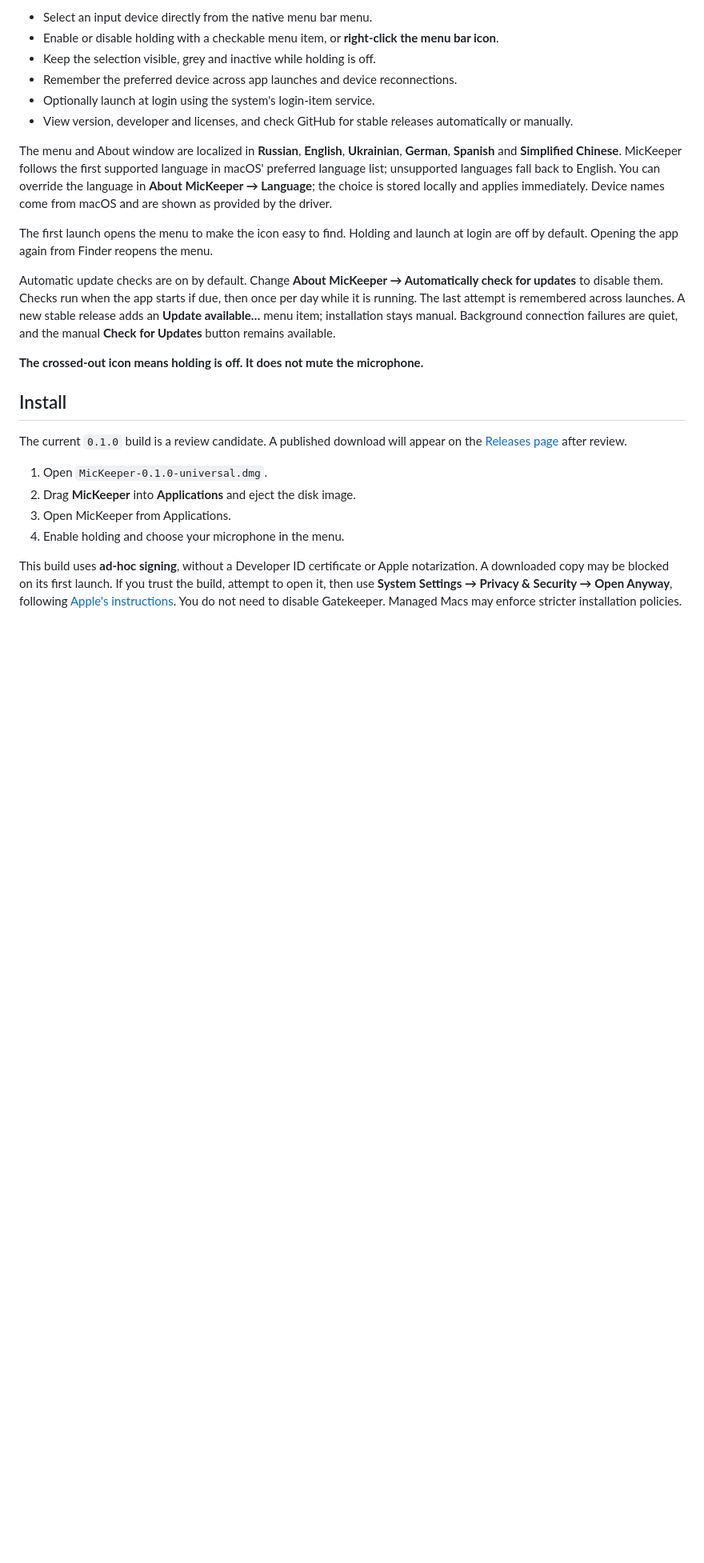
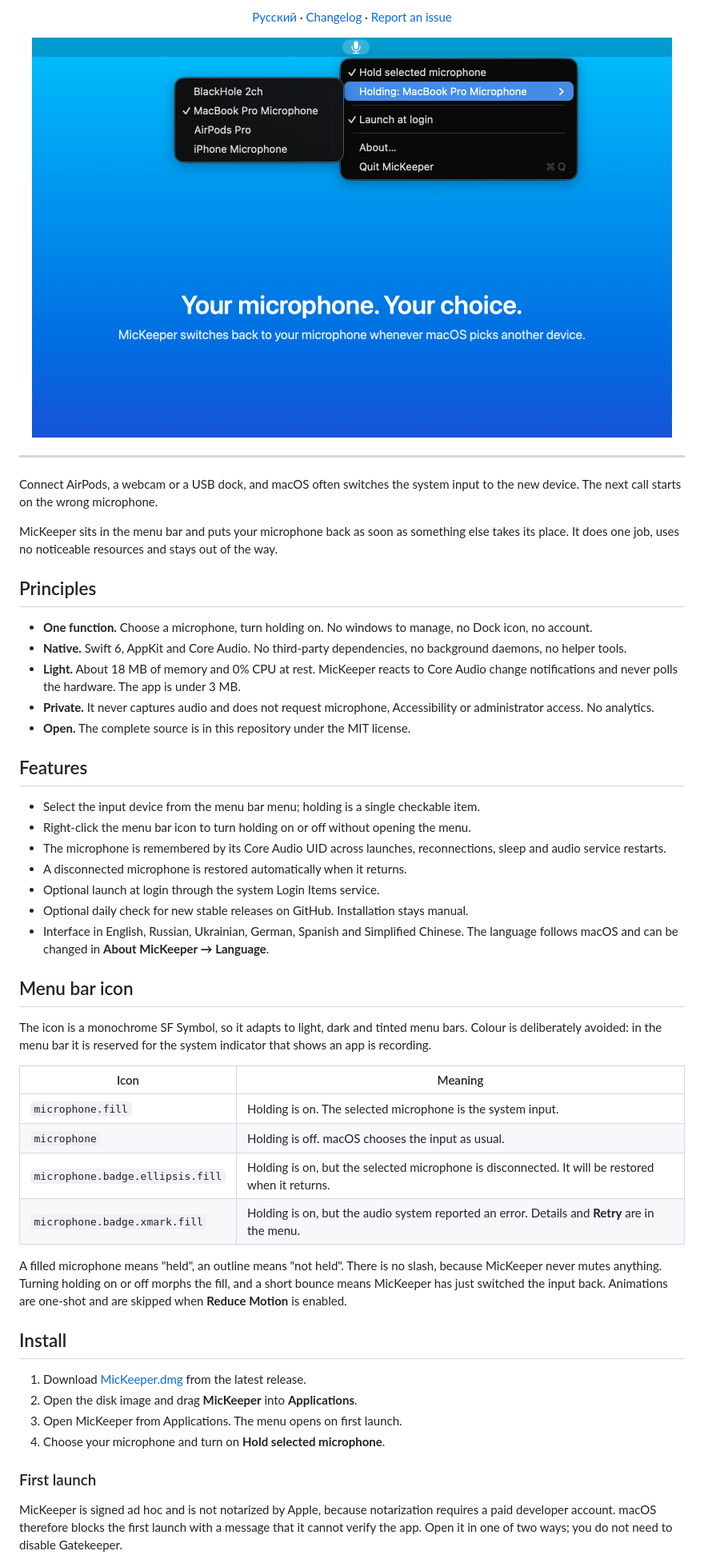
Before and after one commit to Roman-tex/MicKeeper, a Markdown page: README.md, the part around one of its changes. Shown at 80% size. Drawn GitHub-style; pictures changed too: docs/images/screenshot-en.png (added); blank space fills up the shorter version.

```diff
--- a/README.md
+++ b/README.md
@@ -14,27 +24,53 @@ Built with **Swift 6**, **SwiftUI**, **AppKit** and **Core Audio**. Targets **ma
 
-- Select an input device directly from the native menu bar menu.
-- Enable or disable holding with a checkable menu item, or **right-click the menu bar icon**.
-- Keep the selection visible, grey and inactive while holding is off.
-- Remember the preferred device across app launches and device reconnections.
-- Optionally launch at login using the system's login-item service.
-- View version, developer and licenses, and check GitHub for stable releases automatically or manually.
+<p align="center"><a href="README.ru.md">Русский</a> · <a href="CHANGELOG.md">Changelog</a> · <a href="https://github.com/Roman-tex/MicKeeper/issues">Report an issue</a></p>
 
-The menu and About window are localized in **Russian**, **English**, **Ukrainian**, **German**, **Spanish** and **Simplified Chinese**. MicKeeper follows the first supported language in macOS' preferred language list; unsupported languages fall back to English. You can override the language in **About MicKeeper → Language**; the choice is stored locally and applies immediately. Device names come from macOS and are shown as provided by the driver.
+<p align="center"><img src="docs/images/screenshot-en.png" width="800" alt="MicKeeper menu with the list of microphones"></p>
 
-The first launch opens the menu to make the icon easy to find. Holding and launch at login are off by default. Opening the app again from Finder reopens the menu.
+---
 
-Automatic update checks are on by default. Change **About MicKeeper → Automatically check for updates** to disable them. Checks run when the app starts if due, then once per day while it is running. The last attempt is remembered across launches. A new stable release adds an **Update available…** menu item; installation stays manual. Background connection failures are quiet, and the manual **Check for Updates** button remains available.
+Connect AirPods, a webcam or a USB dock, and macOS often switches the system input to the new device. The next call starts on the wrong microphone.
 
-**The crossed-out icon means holding is off. It does not mute the microphone.**
+MicKeeper sits in the menu bar and puts your microphone back as soon as something else takes its place. It does one job, uses no noticeable resources and stays out of the way.
+
+## Principles
+
+- **One function.** Choose a microphone, turn holding on. No windows to manage, no Dock icon, no account.
+- **Native.** Swift 6, AppKit and Core Audio. No third-party dependencies, no background daemons, no helper tools.
+- **Light.** About 18 MB of memory and 0% CPU at rest. MicKeeper reacts to Core Audio change notifications and never polls the hardware. The app is under 3 MB.
+- **Private.** It never captures audio and does not request microphone, Accessibility or administrator access. No analytics.
+- **Open.** The complete source is in this repository under the MIT license.
+
+## Features
+
+- Select the input device from the menu bar menu; holding is a single checkable item.
+- Right-click the menu bar icon to turn holding on or off without opening the menu.
+- The microphone is remembered by its Core Audio UID across launches, reconnections, sleep and audio service restarts.
+- A disconnected microphone is restored automatically when it returns.
+- Optional launch at login through the system Login Items service.
+- Optional daily check for new stable releases on GitHub. Installation stays manual.
+- Interface in English, Russian, Ukrainian, German, Spanish and Simplified Chinese. The language follows macOS and can be changed in **About MicKeeper → Language**.
+
+## Menu bar icon
+
+The icon is a monochrome SF Symbol, so it adapts to light, dark and tinted menu bars. Colour is deliberately avoided: in the menu bar it is reserved for the system indicator that shows an app is recording.
+
+| Icon | Meaning |
+| --- | --- |
+| `microphone.fill` | Holding is on. The selected microphone is the system input. |
+| `microphone` | Holding is off. macOS chooses the input as usual. |
+| `microphone.badge.ellipsis.fill` | Holding is on, but the selected microphone is disconnected. It will be restored when it returns. |
+| `microphone.badge.xmark.fill` | Holding is on, but the audio system reported an error. Details and **Retry** are in the menu. |
+
+A filled microphone means "held", an outline means "not held". There is no slash, because MicKeeper never mutes anything. Turning holding on or off morphs the fill, and a short bounce means MicKeeper has just switched the input back. Animations are one-shot and are skipped when **Reduce Motion** is enabled.
 
 ## Install
 
-The current `0.1.0` build is a review candidate. A published download will appear on the [Releases page](https://github.com/Roman-tex/MicKeeper/releases) after review.
+1. Download [MicKeeper.dmg](https://github.com/Roman-tex/MicKeeper/releases/latest/download/MicKeeper.dmg) from the latest release.
+2. Open the disk image and drag **MicKeeper** into **Applications**.
+3. Open MicKeeper from Applications. The menu opens on first launch.
+4. Choose your microphone and turn on **Hold selected microphone**.
 
-1. Open `MicKeeper-0.1.0-universal.dmg`.
-2. Drag **MicKeeper** into **Applications** and eject the disk image.
-3. Open MicKeeper from Applications.
-4. Enable holding and choose your microphone in the menu.
+### First launch
 
-This build uses **ad-hoc signing**, without a Developer ID certificate or Apple notarization. A downloaded copy may be blocked on its first launch. If you trust the build, attempt to open it, then use **System Settings → Privacy & Security → Open Anyway**, following [Apple's instructions](https://support.apple.com/en-gb/102445). You do not need to disable Gatekeeper. Managed Macs may enforce stricter installation policies.
+MicKeeper is signed ad hoc and is not notarized by Apple, because notarization requires a paid developer account. macOS therefore blocks the first launch with a message that it cannot verify the app. Open it in one of two ways; you do not need to disable Gatekeeper.
 
```
Also changed, not shown: other parts of README.md (+70 -47 lines), CHANGELOG.md (+15 -15 lines), README.ru.md (added, +145 -0 lines), docs/TESTING.md (+5 -3 lines), docs/images/icon-dark.png (added), docs/images/icon.png (added), docs/images/screenshot-ru.png (added), 2 other files.
